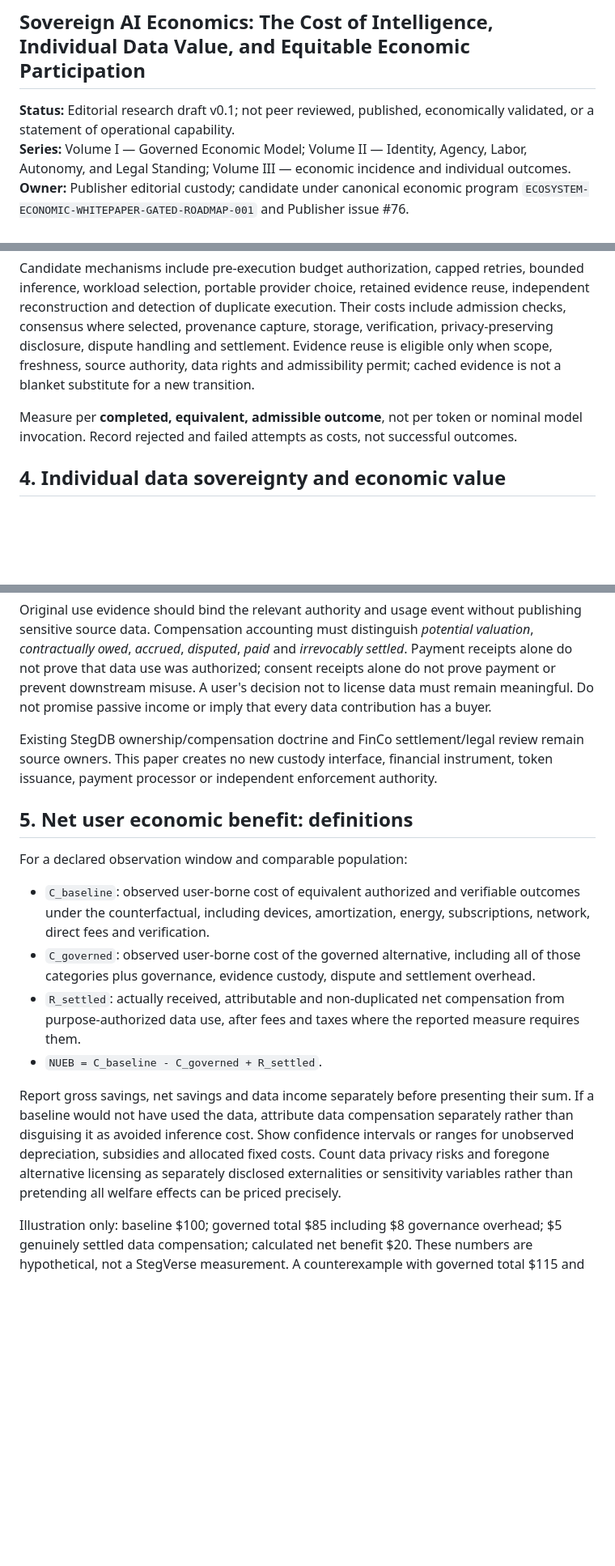
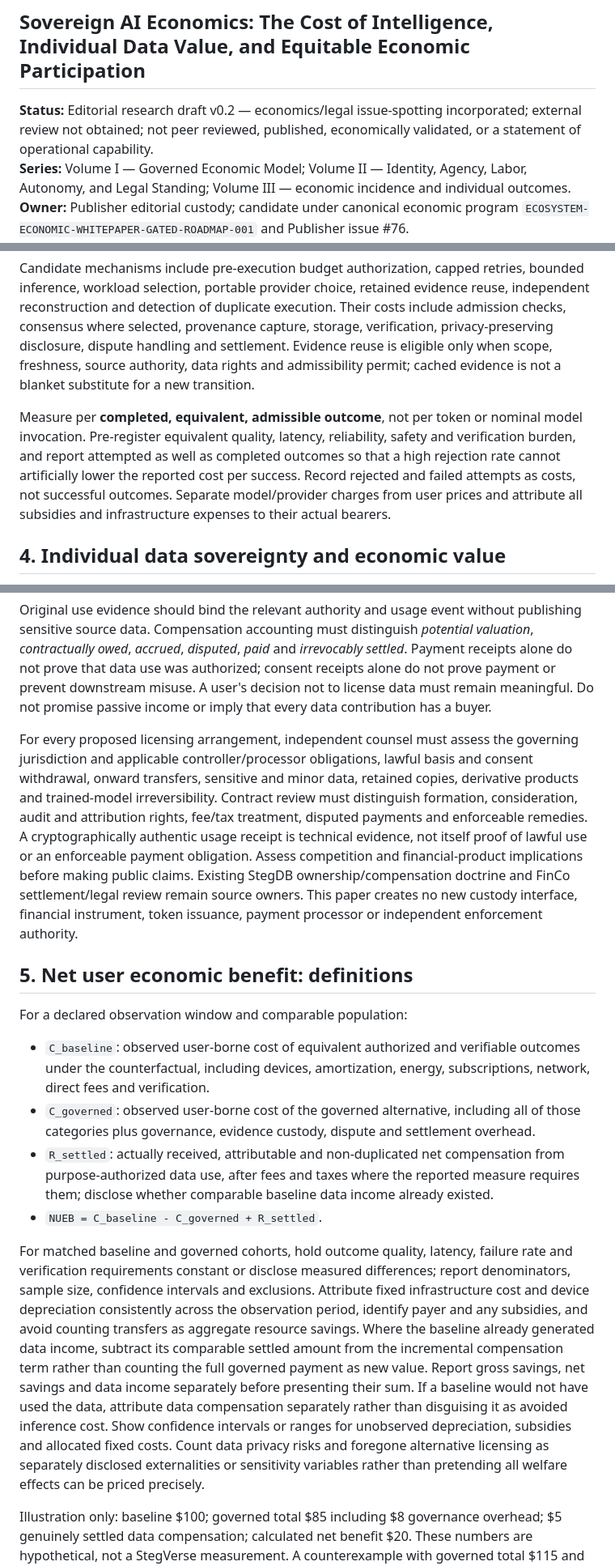
Before and after one commit to GCAT-BCAT-Engine/Publisher, a Markdown page: papers/entity-economy-volume-iii-sovereign-ai-economics.md, 3 parts joined by grey strips. Shown at 81% size. GitHub-like rendering; blank space fills up the shorter version.

Commit message:
editorial: incorporate economic-methodology and legal issue-spotting into Volume III v0.2

```diff
--- a/papers/entity-economy-volume-iii-sovereign-ai-economics.md
+++ b/papers/entity-economy-volume-iii-sovereign-ai-economics.md
@@ -1,7 +1,7 @@
 # The StegVerse Entity Economy — Volume III
 ## Sovereign AI Economics: The Cost of Intelligence, Individual Data Value, and Equitable Economic Participation
 
-**Status:** Editorial research draft v0.1; not peer reviewed, published, economically validated, or a statement of operational capability.
+**Status:** Editorial research draft v0.2 — economics/legal issue-spotting incorporated; external review not obtained; not peer reviewed, published, economically validated, or a statement of operational capability.
 **Series:** Volume I — Governed Economic Model; Volume II — Identity, Agency, Labor, Autonomy, and Legal Standing; Volume III — economic incidence and individual outcomes.
 **Owner:** Publisher editorial custody; candidate under canonical economic program `ECOSYSTEM-ECONOMIC-WHITEPAPER-GATED-ROADMAP-001` and Publisher issue #76.
 **Date:** 2026-09-27.
@@ -28,7 +28,7 @@ An **authorized outcome** is one whose request, purpose, scope, spending limits
 
 Candidate mechanisms include pre-execution budget authorization, capped retries, bounded inference, workload selection, portable provider choice, retained evidence reuse, independent reconstruction and detection of duplicate execution. Their costs include admission checks, consensus where selected, provenance capture, storage, verification, privacy-preserving disclosure, dispute handling and settlement. Evidence reuse is eligible only when scope, freshness, source authority, data rights and admissibility permit; cached evidence is not a blanket substitute for a new transition.
 
-Measure per **completed, equivalent, admissible outcome**, not per token or nominal model invocation. Record rejected and failed attempts as costs, not successful outcomes.
+Measure per **completed, equivalent, admissible outcome**, not per token or nominal model invocation. Pre-register equivalent quality, latency, reliability, safety and verification burden, and report attempted as well as completed outcomes so that a high rejection rate cannot artificially lower the reported cost per success. Record rejected and failed attempts as costs, not successful outcomes. Separate model/provider charges from user prices and attribute all subsidies and infrastructure expenses to their actual bearers.
 
 ## 4. Individual data sovereignty and economic value
 
@@ -36,7 +36,7 @@ Personal data can create research or commercial value without granting the data
 
 Original use evidence should bind the relevant authority and usage event without publishing sensitive source data. Compensation accounting must distinguish *potential valuation*, *contractually owed*, *accrued*, *disputed*, *paid* and *irrevocably settled*. Payment receipts alone do not prove that data use was authorized; consent receipts alone do not prove payment or prevent downstream misuse. A user's decision not to license data must remain meaningful. Do not promise passive income or imply that every data contribution has a buyer.
 
-Existing StegDB ownership/compensation doctrine and FinCo settlement/legal review remain source owners. This paper creates no new custody interface, financial instrument, token issuance, payment processor or independent enforcement authority.
+For every proposed licensing arrangement, independent counsel must assess the governing jurisdiction and applicable controller/processor obligations, lawful basis and consent withdrawal, onward transfers, sensitive and minor data, retained copies, derivative products and trained-model irreversibility. Contract review must distinguish formation, consideration, audit and attribution rights, fee/tax treatment, disputed payments and enforceable remedies. A cryptographically authentic usage receipt is technical evidence, not itself proof of lawful use or an enforceable payment obligation. Assess competition and financial-product implications before making public claims. Existing StegDB ownership/compensation doctrine and FinCo settlement/legal review remain source owners. This paper creates no new custody interface, financial instrument, token issuance, payment processor or independent enforcement authority.
 
 ## 5. Net user economic benefit: definitions
 
@@ -44,10 +44,10 @@ For a declared observation window and comparable population:
 
 - `C_baseline`: observed user-borne cost of equivalent authorized and verifiable outcomes under the counterfactual, including devices, amortization, energy, subscriptions, network, direct fees and verification.
 - `C_governed`: observed user-borne cost of the governed alternative, including all of those categories plus governance, evidence custody, dispute and settlement overhead.
-- `R_settled`: actually received, attributable and non-duplicated net compensation from purpose-authorized data use, after fees and taxes where the reported measure requires them.
+- `R_settled`: actually received, attributable and non-duplicated net compensation from purpose-authorized data use, after fees and taxes where the reported measure requires them; disclose whether comparable baseline data income already existed.
 - `NUEB = C_baseline - C_governed + R_settled`.
 
-Report gross savings, net savings and data income separately before presenting their sum. If a baseline would not have used the data, attribute data compensation separately rather than disguising it as avoided inference cost. Show confidence intervals or ranges for unobserved depreciation, subsidies and allocated fixed costs. Count data privacy risks and foregone alternative licensing as separately disclosed externalities or sensitivity variables rather than pretending all welfare effects can be priced precisely.
+For matched baseline and governed cohorts, hold outcome quality, latency, failure rate and verification requirements constant or disclose measured differences; report denominators, sample size, confidence intervals and exclusions. Attribute fixed infrastructure cost and device depreciation consistently across the observation period, identify payer and any subsidies, and avoid counting transfers as aggregate resource savings. Where the baseline already generated data income, subtract its comparable settled amount from the incremental compensation term rather than counting the full governed payment as new value. Report gross savings, net savings and data income separately before presenting their sum. If a baseline would not have used the data, attribute data compensation separately rather than disguising it as avoided inference cost. Show confidence intervals or ranges for unobserved depreciation, subsidies and allocated fixed costs. Count data privacy risks and foregone alternative licensing as separately disclosed externalities or sensitivity variables rather than pretending all welfare effects can be priced precisely.
 
 Illustration only: baseline $100; governed total $85 including $8 governance overhead; $5 genuinely settled data compensation; calculated net benefit $20. These numbers are hypothetical, not a StegVerse measurement. A counterexample with governed total $115 and no settled compensation yields a $15 loss.
 
```
Also changed, not shown: other parts of papers/entity-economy-volume-iii-sovereign-ai-economics.md (+1 -1 lines).
